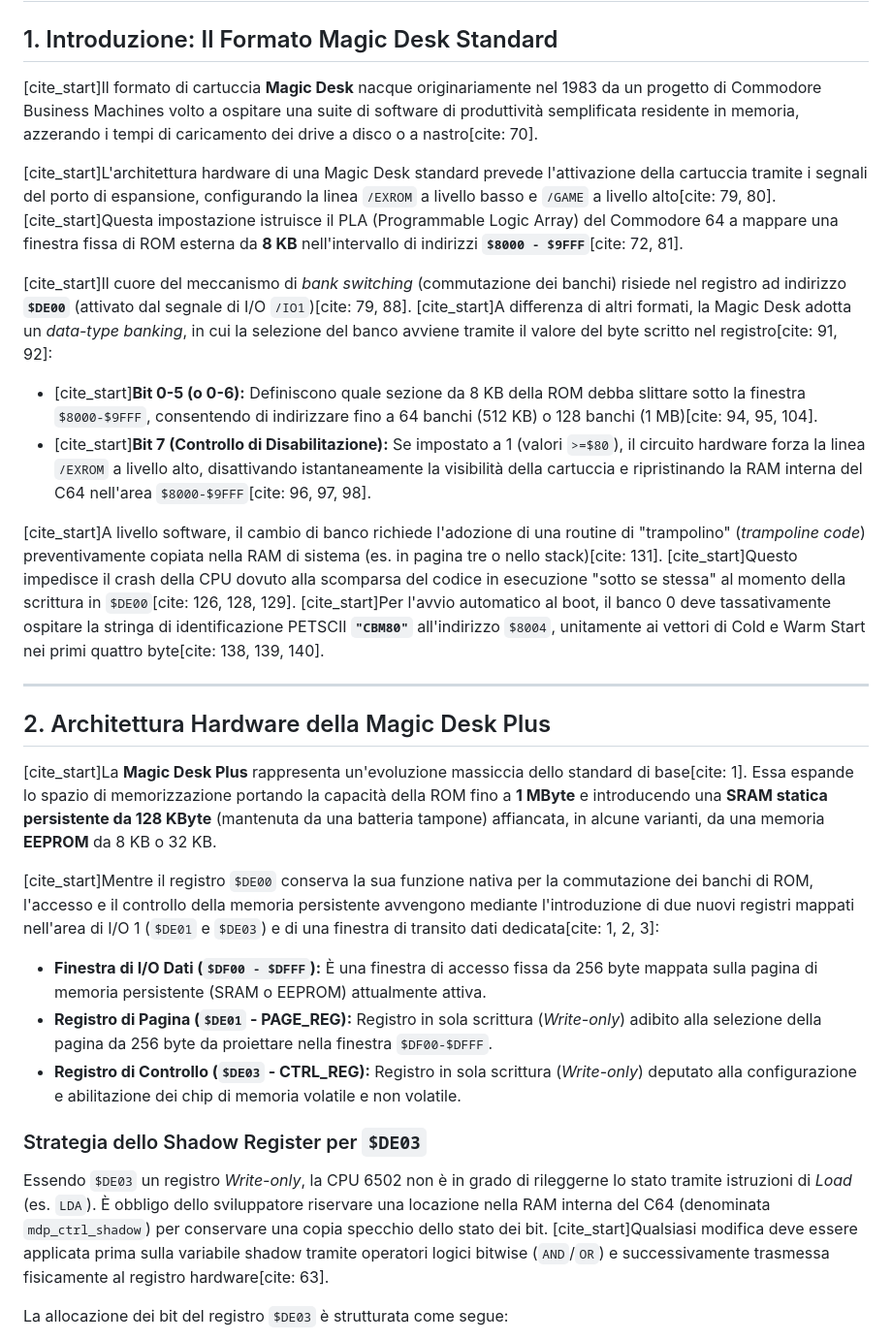
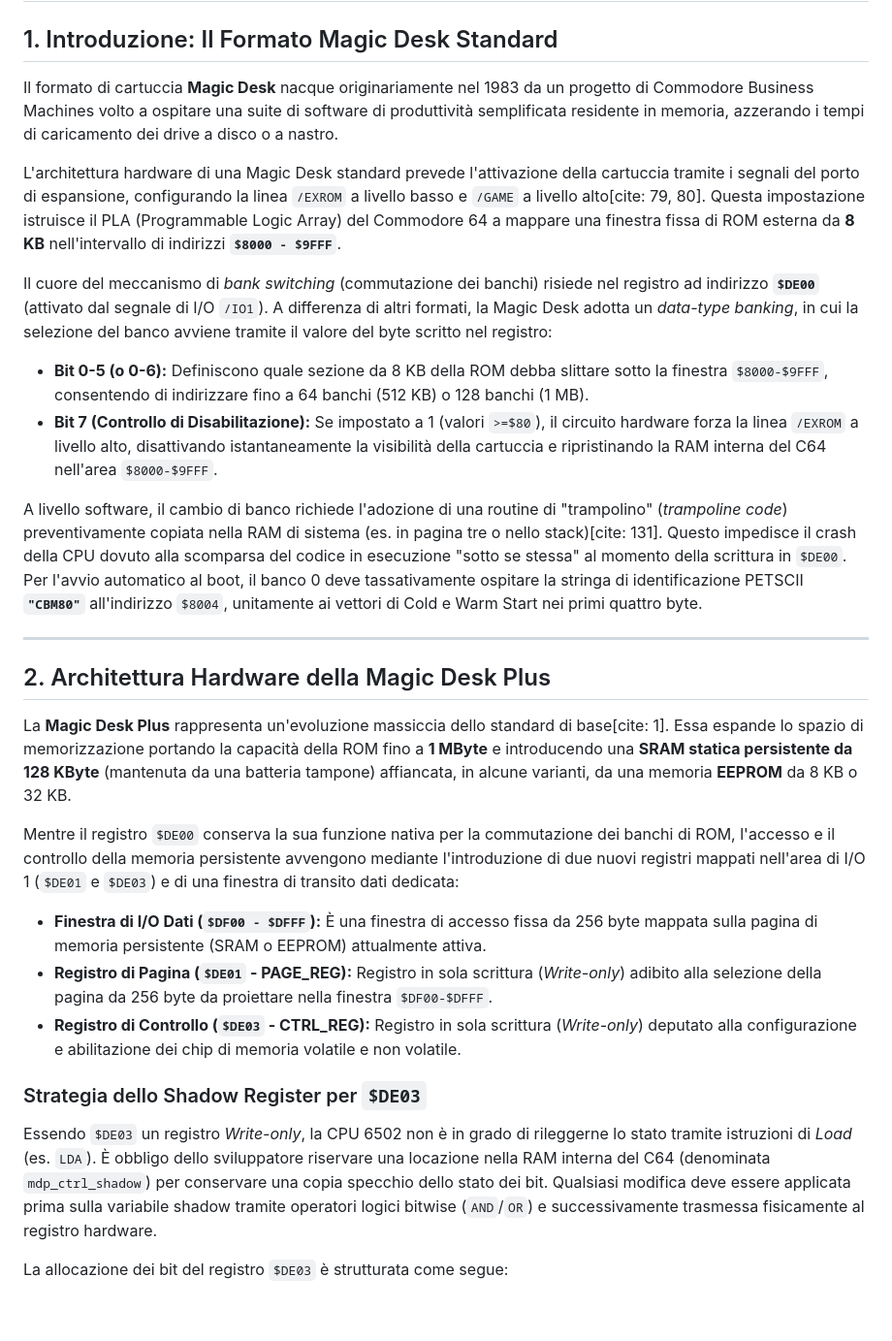
Before and after one commit to crystalct/MagicDeskPlus, a Markdown page: README.md, the part around the change. Shown at 97% size. Drawn GitHub-style; blank space fills up the shorter version.

```diff
--- a/README.md
+++ b/README.md
@@ -1,29 +1,29 @@
 # Specifiche Tecniche: Cartuccia Magic Desk Plus per Commodore 64
 
 ## 1. Introduzione: Il Formato Magic Desk Standard
-[cite_start]Il formato di cartuccia **Magic Desk** nacque originariamente nel 1983 da un progetto di Commodore Business Machines volto a ospitare una suite di software di produttività semplificata residente in memoria, azzerando i tempi di caricamento dei drive a disco o a nastro[cite: 70].
+Il formato di cartuccia **Magic Desk** nacque originariamente nel 1983 da un progetto di Commodore Business Machines volto a ospitare una suite di software di produttività semplificata residente in memoria, azzerando i tempi di caricamento dei drive a disco o a nastro.
 
-[cite_start]L'architettura hardware di una Magic Desk standard prevede l'attivazione della cartuccia tramite i segnali del porto di espansione, configurando la linea `/EXROM` a livello basso e `/GAME` a livello alto[cite: 79, 80]. [cite_start]Questa impostazione istruisce il PLA (Programmable Logic Array) del Commodore 64 a mappare una finestra fissa di ROM esterna da **8 KB** nell'intervallo di indirizzi **`$8000 - $9FFF`**[cite: 72, 81].
+L'architettura hardware di una Magic Desk standard prevede l'attivazione della cartuccia tramite i segnali del porto di espansione, configurando la linea `/EXROM` a livello basso e `/GAME` a livello alto[cite: 79, 80]. Questa impostazione istruisce il PLA (Programmable Logic Array) del Commodore 64 a mappare una finestra fissa di ROM esterna da **8 KB** nell'intervallo di indirizzi **`$8000 - $9FFF`**.
 
-[cite_start]Il cuore del meccanismo di *bank switching* (commutazione dei banchi) risiede nel registro ad indirizzo **`$DE00`** (attivato dal segnale di I/O `/IO1`)[cite: 79, 88]. [cite_start]A differenza di altri formati, la Magic Desk adotta un *data-type banking*, in cui la selezione del banco avviene tramite il valore del byte scritto nel registro[cite: 91, 92]:
-* [cite_start]**Bit 0-5 (o 0-6):** Definiscono quale sezione da 8 KB della ROM debba slittare sotto la finestra `$8000-$9FFF`, consentendo di indirizzare fino a 64 banchi (512 KB) o 128 banchi (1 MB)[cite: 94, 95, 104].
-* [cite_start]**Bit 7 (Controllo di Disabilitazione):** Se impostato a 1 (valori `>=$80`), il circuito hardware forza la linea `/EXROM` a livello alto, disattivando istantaneamente la visibilità della cartuccia e ripristinando la RAM interna del C64 nell'area `$8000-$9FFF`[cite: 96, 97, 98].
+Il cuore del meccanismo di *bank switching* (commutazione dei banchi) risiede nel registro ad indirizzo **`$DE00`** (attivato dal segnale di I/O `/IO1`). A differenza di altri formati, la Magic Desk adotta un *data-type banking*, in cui la selezione del banco avviene tramite il valore del byte scritto nel registro:
+* **Bit 0-5 (o 0-6):** Definiscono quale sezione da 8 KB della ROM debba slittare sotto la finestra `$8000-$9FFF`, consentendo di indirizzare fino a 64 banchi (512 KB) o 128 banchi (1 MB).
+* **Bit 7 (Controllo di Disabilitazione):** Se impostato a 1 (valori `>=$80`), il circuito hardware forza la linea `/EXROM` a livello alto, disattivando istantaneamente la visibilità della cartuccia e ripristinando la RAM interna del C64 nell'area `$8000-$9FFF`.
 
-[cite_start]A livello software, il cambio di banco richiede l'adozione di una routine di "trampolino" (*trampoline code*) preventivamente copiata nella RAM di sistema (es. in pagina tre o nello stack)[cite: 131]. [cite_start]Questo impedisce il crash della CPU dovuto alla scomparsa del codice in esecuzione "sotto se stessa" al momento della scrittura in `$DE00`[cite: 126, 128, 129]. [cite_start]Per l'avvio automatico al boot, il banco 0 deve tassativamente ospitare la stringa di identificazione PETSCII **`"CBM80"`** all'indirizzo `$8004`, unitamente ai vettori di Cold e Warm Start nei primi quattro byte[cite: 138, 139, 140].
+A livello software, il cambio di banco richiede l'adozione di una routine di "trampolino" (*trampoline code*) preventivamente copiata nella RAM di sistema (es. in pagina tre o nello stack)[cite: 131]. Questo impedisce il crash della CPU dovuto alla scomparsa del codice in esecuzione "sotto se stessa" al momento della scrittura in `$DE00`. Per l'avvio automatico al boot, il banco 0 deve tassativamente ospitare la stringa di identificazione PETSCII **`"CBM80"`** all'indirizzo `$8004`, unitamente ai vettori di Cold e Warm Start nei primi quattro byte.
 
 ---
 
 ## 2. Architettura Hardware della Magic Desk Plus
-[cite_start]La **Magic Desk Plus** rappresenta un'evoluzione massiccia dello standard di base[cite: 1]. Essa espande lo spazio di memorizzazione portando la capacità della ROM fino a **1 MByte** e introducendo una **SRAM statica persistente da 128 KByte** (mantenuta da una batteria tampone) affiancata, in alcune varianti, da una memoria **EEPROM** da 8 KB o 32 KB.
+La **Magic Desk Plus** rappresenta un'evoluzione massiccia dello standard di base[cite: 1]. Essa espande lo spazio di memorizzazione portando la capacità della ROM fino a **1 MByte** e introducendo una **SRAM statica persistente da 128 KByte** (mantenuta da una batteria tampone) affiancata, in alcune varianti, da una memoria **EEPROM** da 8 KB o 32 KB.
 
-[cite_start]Mentre il registro `$DE00` conserva la sua funzione nativa per la commutazione dei banchi di ROM, l'accesso e il controllo della memoria persistente avvengono mediante l'introduzione di due nuovi registri mappati nell'area di I/O 1 (`$DE01` e `$DE03`) e di una finestra di transito dati dedicata[cite: 1, 2, 3]:
+Mentre il registro `$DE00` conserva la sua funzione nativa per la commutazione dei banchi di ROM, l'accesso e il controllo della memoria persistente avvengono mediante l'introduzione di due nuovi registri mappati nell'area di I/O 1 (`$DE01` e `$DE03`) e di una finestra di transito dati dedicata:
 
 * **Finestra di I/O Dati (`$DF00 - $DFFF`):** È una finestra di accesso fissa da 256 byte mappata sulla pagina di memoria persistente (SRAM o EEPROM) attualmente attiva.
 * **Registro di Pagina (`$DE01` - PAGE_REG):** Registro in sola scrittura (*Write-only*) adibito alla selezione della pagina da 256 byte da proiettare nella finestra `$DF00-$DFFF`.
 * **Registro di Controllo (`$DE03` - CTRL_REG):** Registro in sola scrittura (*Write-only*) deputato alla configurazione e abilitazione dei chip di memoria volatile e non volatile.
 
 ### Strategia dello Shadow Register per `$DE03`
-Essendo `$DE03` un registro *Write-only*, la CPU 6502 non è in grado di rileggerne lo stato tramite istruzioni di *Load* (es. `LDA`). È obbligo dello sviluppatore riservare una locazione nella RAM interna del C64 (denominata `mdp_ctrl_shadow`) per conservare una copia specchio dello stato dei bit. [cite_start]Qualsiasi modifica deve essere applicata prima sulla variabile shadow tramite operatori logici bitwise (`AND`/`OR`) e successivamente trasmessa fisicamente al registro hardware[cite: 63].
+Essendo `$DE03` un registro *Write-only*, la CPU 6502 non è in grado di rileggerne lo stato tramite istruzioni di *Load* (es. `LDA`). È obbligo dello sviluppatore riservare una locazione nella RAM interna del C64 (denominata `mdp_ctrl_shadow`) per conservare una copia specchio dello stato dei bit. Qualsiasi modifica deve essere applicata prima sulla variabile shadow tramite operatori logici bitwise (`AND`/`OR`) e successivamente trasmessa fisicamente al registro hardware.
 
 La allocazione dei bit del registro `$DE03` è strutturata come segue:
 * **Bit 0 (SRAM_BANK_SELECT):** Seleziona la porzione attiva di SRAM da 64 KB. Lo stato `0` seleziona la prima porzione (Portion 0); lo stato `1` seleziona la seconda porzione (Portion 1).
```
